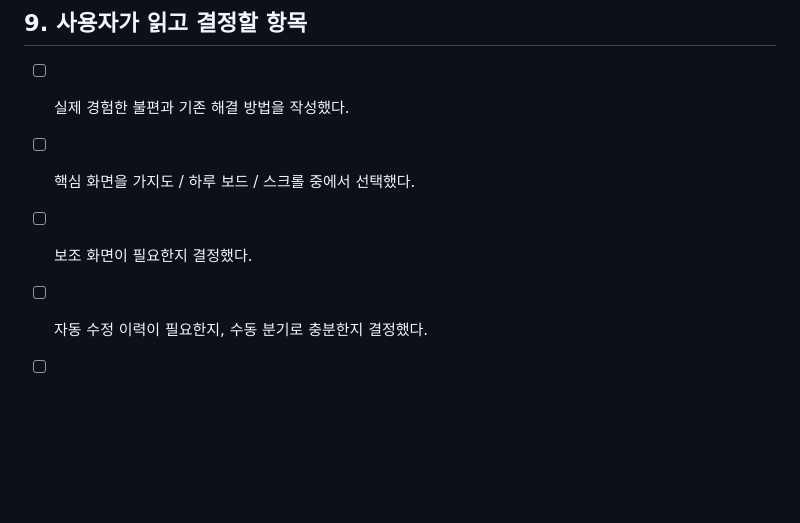
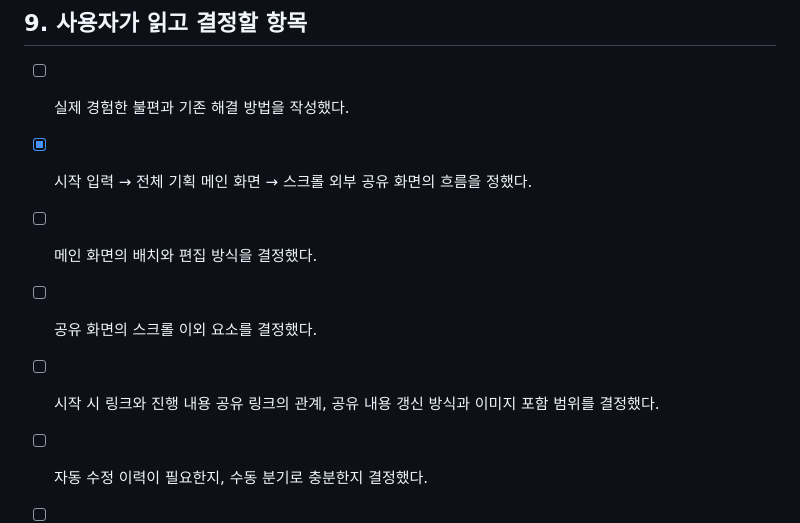
Before and after one commit to nogarinogarsia/sanhaenpeu-midterm, a Markdown page: CLAUDE.md, the part around one of its changes. Rendered like a GitHub page; blank space fills up the shorter version.

```diff
--- a/CLAUDE.md
+++ b/CLAUDE.md
@@ -106,8 +120,10 @@
 ## 9. 사용자가 읽고 결정할 항목
 
 - [ ] 실제 경험한 불편과 기존 해결 방법을 작성했다.
-- [ ] 핵심 화면을 가지도 / 하루 보드 / 스크롤 중에서 선택했다.
-- [ ] 보조 화면이 필요한지 결정했다.
+- [x] 시작 입력 → 전체 기획 메인 화면 → 스크롤 외부 공유 화면의 흐름을 정했다.
+- [ ] 메인 화면의 배치와 편집 방식을 결정했다.
+- [ ] 공유 화면의 스크롤 이외 요소를 결정했다.
+- [ ] 시작 시 링크와 진행 내용 공유 링크의 관계, 공유 내용 갱신 방식과 이미지 포함 범위를 결정했다.
 - [ ] 자동 수정 이력이 필요한지, 수동 분기로 충분한지 결정했다.
 - [ ] 사용할 상태·분류와 필요 없는 기능을 정리했다.
 - [ ] 삭제 방식, 저장·백업 방식, 이미지 제한을 검토했다.
```
Also changed, not shown: other parts of CLAUDE.md (+44 -30 lines).
